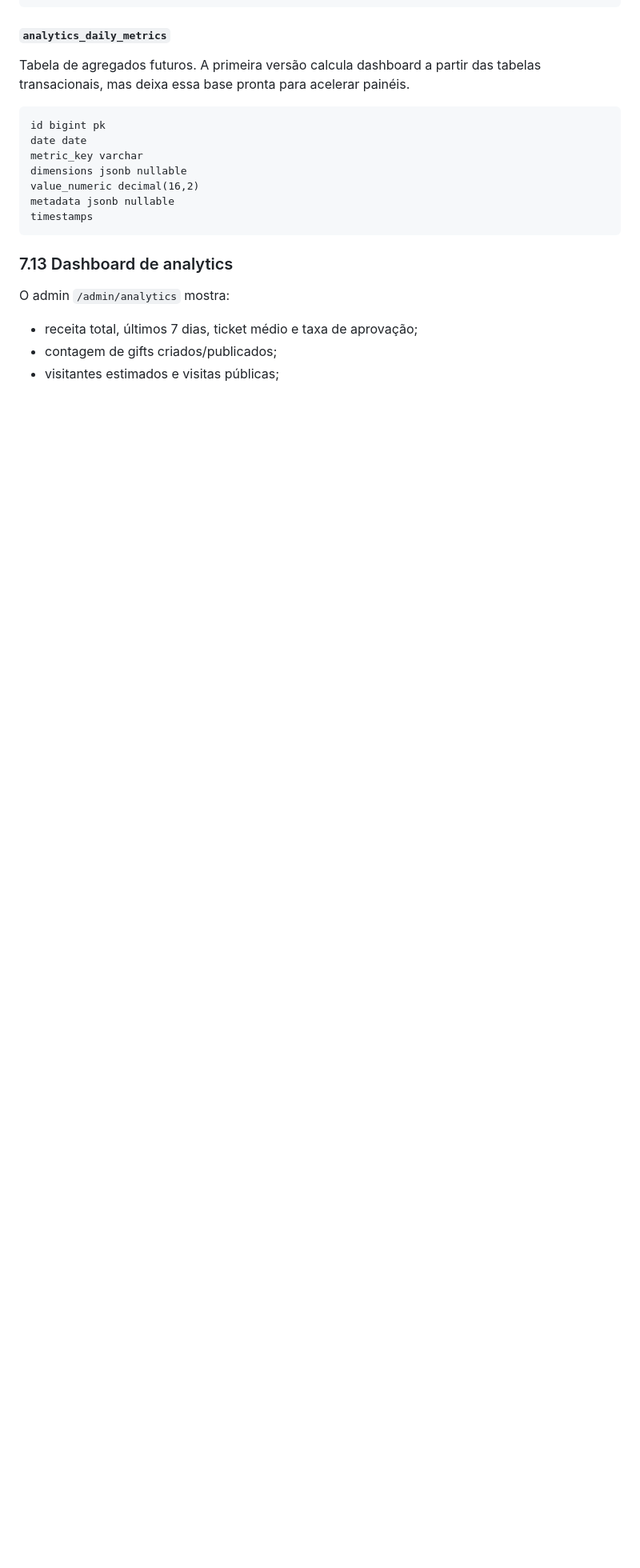
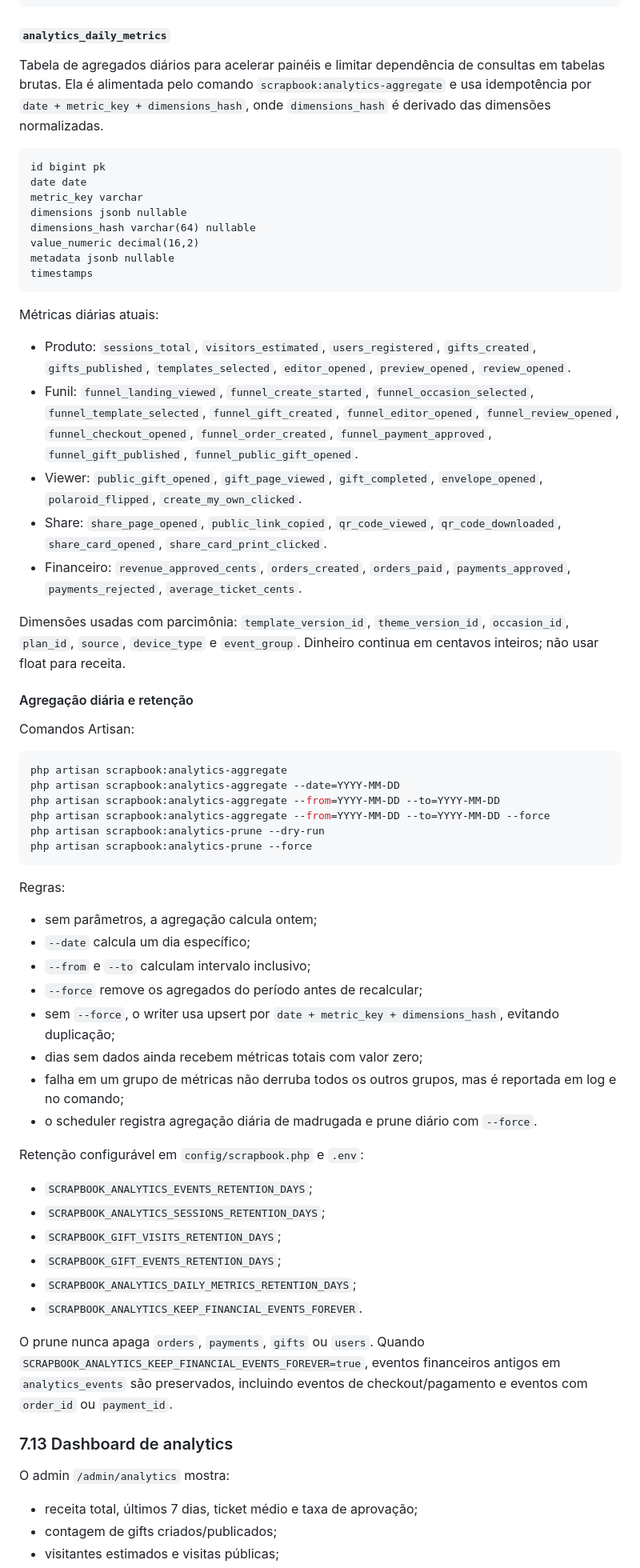
Before and after one commit to Mumurilo375/scrapbook, a Markdown page: arquitetura.md, the part around one of its changes. Shown at 80% size. Rendered like a GitHub page; blank space fills up the shorter version.

Commit message:
Atualizar documentação: arquitetura, contexto-IA e roadmap

````diff
--- a/arquitetura.md
+++ b/arquitetura.md
@@ -1252,17 +1252,63 @@ timestamps
 
 #### `analytics_daily_metrics`
 
-Tabela de agregados futuros. A primeira versão calcula dashboard a partir das tabelas transacionais, mas deixa essa base pronta para acelerar painéis.
+Tabela de agregados diários para acelerar painéis e limitar dependência de consultas em tabelas brutas. Ela é alimentada pelo comando `scrapbook:analytics-aggregate` e usa idempotência por `date + metric_key + dimensions_hash`, onde `dimensions_hash` é derivado das dimensões normalizadas.
 
 ```txt
 id bigint pk
 date date
 metric_key varchar
 dimensions jsonb nullable
+dimensions_hash varchar(64) nullable
 value_numeric decimal(16,2)
 metadata jsonb nullable
 timestamps
 ```
+
+Métricas diárias atuais:
+
+- Produto: `sessions_total`, `visitors_estimated`, `users_registered`, `gifts_created`, `gifts_published`, `templates_selected`, `editor_opened`, `preview_opened`, `review_opened`.
+- Funil: `funnel_landing_viewed`, `funnel_create_started`, `funnel_occasion_selected`, `funnel_template_selected`, `funnel_gift_created`, `funnel_editor_opened`, `funnel_review_opened`, `funnel_checkout_opened`, `funnel_order_created`, `funnel_payment_approved`, `funnel_gift_published`, `funnel_public_gift_opened`.
+- Viewer: `public_gift_opened`, `gift_page_viewed`, `gift_completed`, `envelope_opened`, `polaroid_flipped`, `create_my_own_clicked`.
+- Share: `share_page_opened`, `public_link_copied`, `qr_code_viewed`, `qr_code_downloaded`, `share_card_opened`, `share_card_print_clicked`.
+- Financeiro: `revenue_approved_cents`, `orders_created`, `orders_paid`, `payments_approved`, `payments_rejected`, `average_ticket_cents`.
+
+Dimensões usadas com parcimônia: `template_version_id`, `theme_version_id`, `occasion_id`, `plan_id`, `source`, `device_type` e `event_group`. Dinheiro continua em centavos inteiros; não usar float para receita.
+
+#### Agregação diária e retenção
+
+Comandos Artisan:
+
+```bash
+php artisan scrapbook:analytics-aggregate
+php artisan scrapbook:analytics-aggregate --date=YYYY-MM-DD
+php artisan scrapbook:analytics-aggregate --from=YYYY-MM-DD --to=YYYY-MM-DD
+php artisan scrapbook:analytics-aggregate --from=YYYY-MM-DD --to=YYYY-MM-DD --force
+php artisan scrapbook:analytics-prune --dry-run
+php artisan scrapbook:analytics-prune --force
+```
+
+Regras:
+
+- sem parâmetros, a agregação calcula ontem;
+- `--date` calcula um dia específico;
+- `--from` e `--to` calculam intervalo inclusivo;
+- `--force` remove os agregados do período antes de recalcular;
+- sem `--force`, o writer usa upsert por `date + metric_key + dimensions_hash`, evitando duplicação;
+- dias sem dados ainda recebem métricas totais com valor zero;
+- falha em um grupo de métricas não derruba todos os outros grupos, mas é reportada em log e no comando;
+- o scheduler registra agregação diária de madrugada e prune diário com `--force`.
+
+Retenção configurável em `config/scrapbook.php` e `.env`:
+
+- `SCRAPBOOK_ANALYTICS_EVENTS_RETENTION_DAYS`;
+- `SCRAPBOOK_ANALYTICS_SESSIONS_RETENTION_DAYS`;
+- `SCRAPBOOK_GIFT_VISITS_RETENTION_DAYS`;
+- `SCRAPBOOK_GIFT_EVENTS_RETENTION_DAYS`;
+- `SCRAPBOOK_ANALYTICS_DAILY_METRICS_RETENTION_DAYS`;
+- `SCRAPBOOK_ANALYTICS_KEEP_FINANCIAL_EVENTS_FOREVER`.
+
+O prune nunca apaga `orders`, `payments`, `gifts` ou `users`. Quando `SCRAPBOOK_ANALYTICS_KEEP_FINANCIAL_EVENTS_FOREVER=true`, eventos financeiros antigos em `analytics_events` são preservados, incluindo eventos de checkout/pagamento e eventos com `order_id` ou `payment_id`.
 
 ### 7.13 Dashboard de analytics
 
````
Also changed, not shown: other parts of arquitetura.md (+4 -0 lines), contexto-ia.md (+8 -3 lines), roadmap.md (+19 -14 lines).
